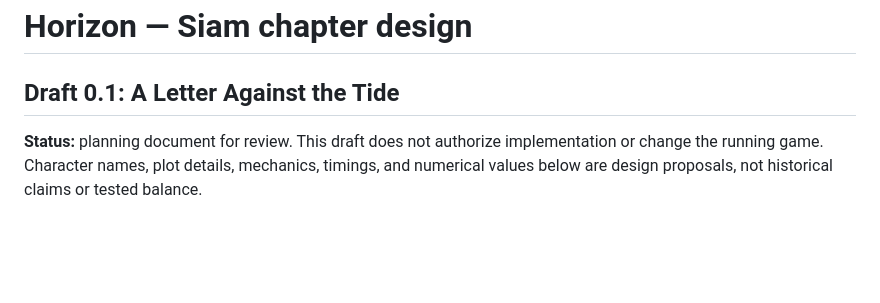
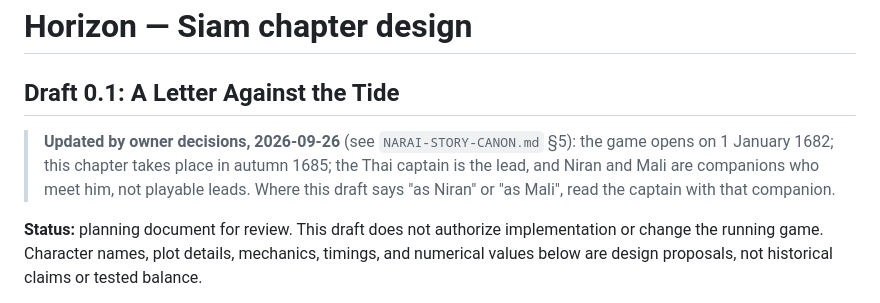
Before and after one commit to eduverse-global/horizongamenewCL, a Markdown page: docs/design/SIAM-FIRST-CHAPTER.md, the part around the change. Drawn GitHub-style; blank space fills up the shorter version.

```diff
--- a/docs/design/SIAM-FIRST-CHAPTER.md
+++ b/docs/design/SIAM-FIRST-CHAPTER.md
@@ -1,6 +1,8 @@
 # Horizon — Siam chapter design
 
 ## Draft 0.1: A Letter Against the Tide
+
+> **Updated by owner decisions, 2026-09-26** (see `NARAI-STORY-CANON.md` §5): the game opens on 1 January 1682; this chapter takes place in autumn 1685; the Thai captain is the lead, and Niran and Mali are companions who meet him, not playable leads. Where this draft says "as Niran" or "as Mali", read the captain with that companion.
 
 **Status:** planning document for review. This draft does not authorize implementation or change the running game. Character names, plot details, mechanics, timings, and numerical values below are design proposals, not historical claims or tested balance.
 
```
Also changed, not shown: docs/design/NARAI-STORY-CANON.md (+28 -14 lines).
